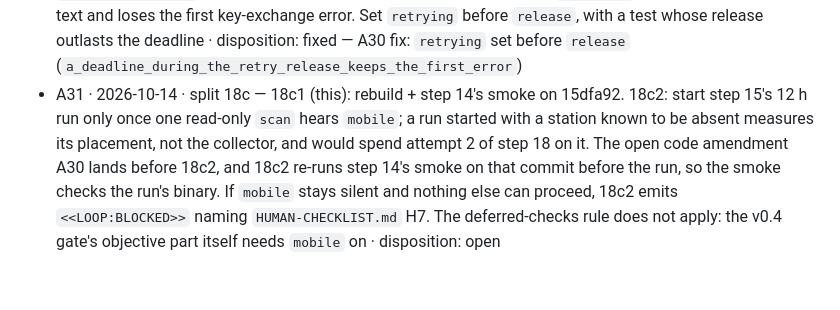
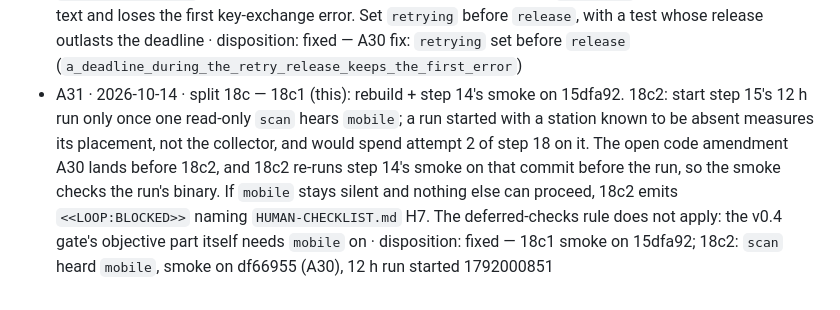
Before and after one commit to serhiiromaniuk/bluetti-controller, a Markdown page: tasks/phase-4_collector/PLAN.md, the part around the change. Rendered like a GitHub page.

```diff
--- a/tasks/phase-4_collector/PLAN.md
+++ b/tasks/phase-4_collector/PLAN.md
@@ -194,4 +194,4 @@
 - A28 · 2026-10-14 · split 18b — 18b (this): `listen_for` restarts the LE discovery whenever the adapter's `Discovering` reads false (A24 part 1), checked by `make check` and a 41 min read-only `serve` run against 18a's numbers. 18b2: A23 parts (2) handshake retry once on a fresh connection and (3) per-failure log of stage, warm/cold cache and time since last success, TDD and `make check`, reviewed as risky. 18c/18d stay as A22 wrote them · disposition: open
 - A29 · 2026-10-14 · MEDIUM `src/transport/bluer/scan.rs:105-108` — a failed discovery restart is saved to `last_error`, then `advert_of` on the same pass (device not yet known to BlueZ) overwrites it, so the not-found error the collector stores drops the restart failure (it stays only at `warn`). Keep the restart error in its own variable and name both in the not-found message · disposition: fixed — step 18b2: `restart_error` kept apart; `not_found` names both (`not_found_names_both_the_last_error_and_a_failed_restart`)
 - A30 · 2026-10-14 · MEDIUM `src/collector/mod.rs:225-228` — the retry awaits `release` before it sets `progress.retrying`, so a deadline that fires during that release stores `handshake` with only the deadline text and loses the first key-exchange error. Set `retrying` before `release`, with a test whose release outlasts the deadline · disposition: fixed — A30 fix: `retrying` set before `release` (`a_deadline_during_the_retry_release_keeps_the_first_error`)
-- A31 · 2026-10-14 · split 18c — 18c1 (this): rebuild + step 14's smoke on 15dfa92. 18c2: start step 15's 12 h run only once one read-only `scan` hears `mobile`; a run started with a station known to be absent measures its placement, not the collector, and would spend attempt 2 of step 18 on it. The open code amendment A30 lands before 18c2, and 18c2 re-runs step 14's smoke on that commit before the run, so the smoke checks the run's binary. If `mobile` stays silent and nothing else can proceed, 18c2 emits `<<LOOP:BLOCKED>>` naming `HUMAN-CHECKLIST.md` H7. The deferred-checks rule does not apply: the v0.4 gate's objective part itself needs `mobile` on · disposition: open
+- A31 · 2026-10-14 · split 18c — 18c1 (this): rebuild + step 14's smoke on 15dfa92. 18c2: start step 15's 12 h run only once one read-only `scan` hears `mobile`; a run started with a station known to be absent measures its placement, not the collector, and would spend attempt 2 of step 18 on it. The open code amendment A30 lands before 18c2, and 18c2 re-runs step 14's smoke on that commit before the run, so the smoke checks the run's binary. If `mobile` stays silent and nothing else can proceed, 18c2 emits `<<LOOP:BLOCKED>>` naming `HUMAN-CHECKLIST.md` H7. The deferred-checks rule does not apply: the v0.4 gate's objective part itself needs `mobile` on · disposition: fixed — 18c1 smoke on 15dfa92; 18c2: `scan` heard `mobile`, smoke on df66955 (A30), 12 h run started 1792000851
```
Also changed, not shown: tasks/phase-4_collector/LOG.md (+45 -0 lines).
